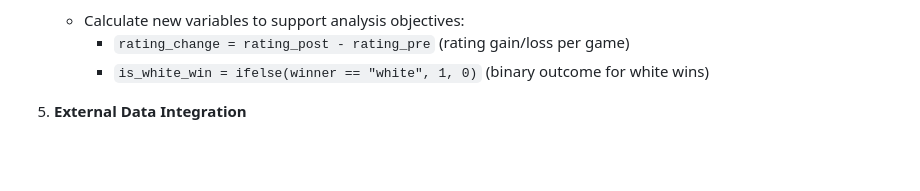
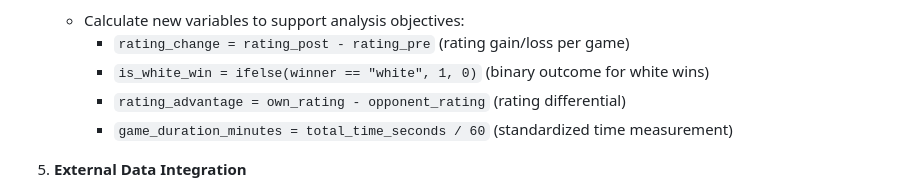
Before and after one commit to Math-225-Fa2025/project-tmchuynh, a Markdown page: repo-structure/proposal/proposal.md, the part around the change. Drawn GitHub-style; blank space fills up the shorter version.

Commit message:
Adds new calculations for game analysis metrics
Introduces additional variables for enhanced game analysis, including rating differential and standardized game duration.

These changes improve the data cleaning process by providing more comprehensive metrics to support analytical objectives.

```diff
--- a/repo-structure/proposal/proposal.md
+++ b/repo-structure/proposal/proposal.md
@@ -104,6 +104,9 @@ The data cleaning process will involve several systematic steps to ensure data q
    - Calculate new variables to support analysis objectives:
      - `rating_change = rating_post - rating_pre` (rating gain/loss per game)
      - `is_white_win = ifelse(winner == "white", 1, 0)` (binary outcome for white wins)
+     - `rating_advantage = own_rating - opponent_rating` (rating differential)
+     - `game_duration_minutes = total_time_seconds / 60` (standardized time measurement)
+
 5. **External Data Integration**
    - Merge FIDE rating data with Lichess records where possible
    - Aggregate demographic information by country or title for comparative analysis
```
